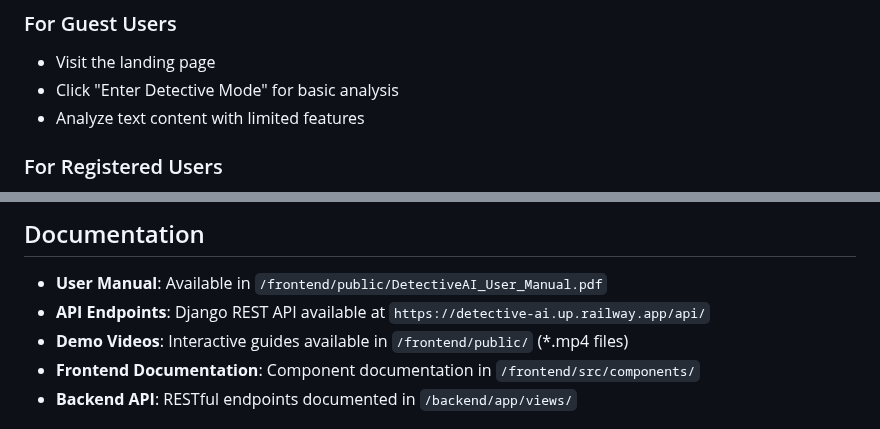
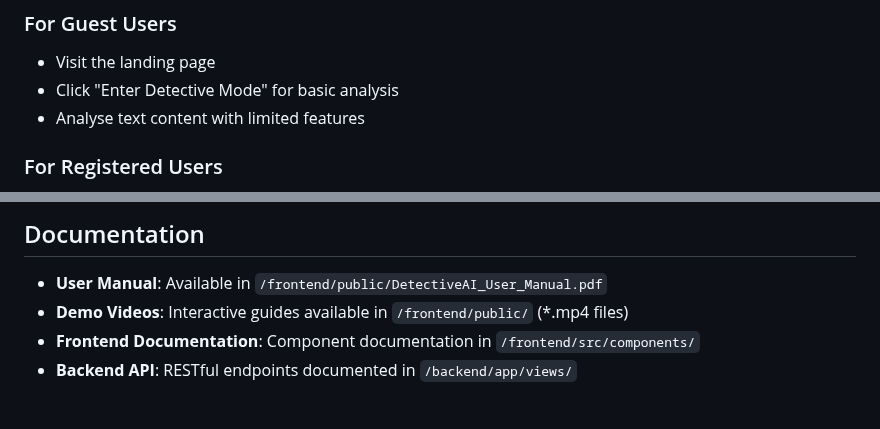
Before and after one commit to CodeWithSiya/Detective-AI, a Markdown page: README.md, 2 parts joined by grey strips. Drawn GitHub-style.

```diff
--- a/README.md
+++ b/README.md
@@ -115,7 +115,7 @@ Simply visit https://detective-ai-virid.vercel.app and start analyzing content i
 ### For Guest Users
 - Visit the landing page
 - Click "Enter Detective Mode" for basic analysis
-- Analyze text content with limited features
+- Analyse text content with limited features
 
 ### For Registered Users
 - Create an account and verify your email
@@ -253,7 +149,6 @@ Detective-AI/
 ## Documentation
 
 - **User Manual**: Available in `/frontend/public/DetectiveAI_User_Manual.pdf`
-- **API Endpoints**: Django REST API available at `https://detective-ai.up.railway.app/api/`
 - **Demo Videos**: Interactive guides available in `/frontend/public/` (*.mp4 files)
 - **Frontend Documentation**: Component documentation in `/frontend/src/components/`
 - **Backend API**: RESTful endpoints documented in `/backend/app/views/`
```
Also changed, not shown: other parts of README.md (+2 -106 lines).
